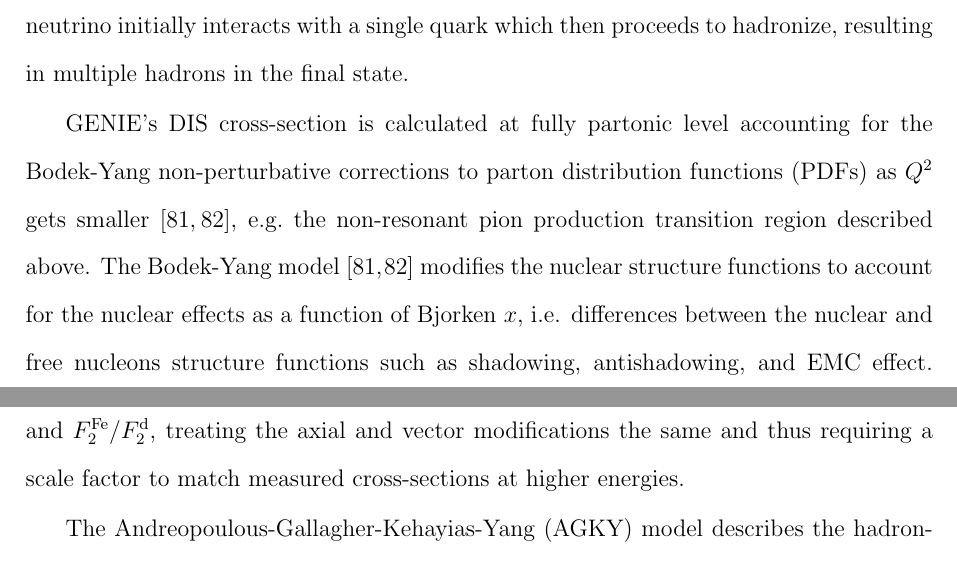
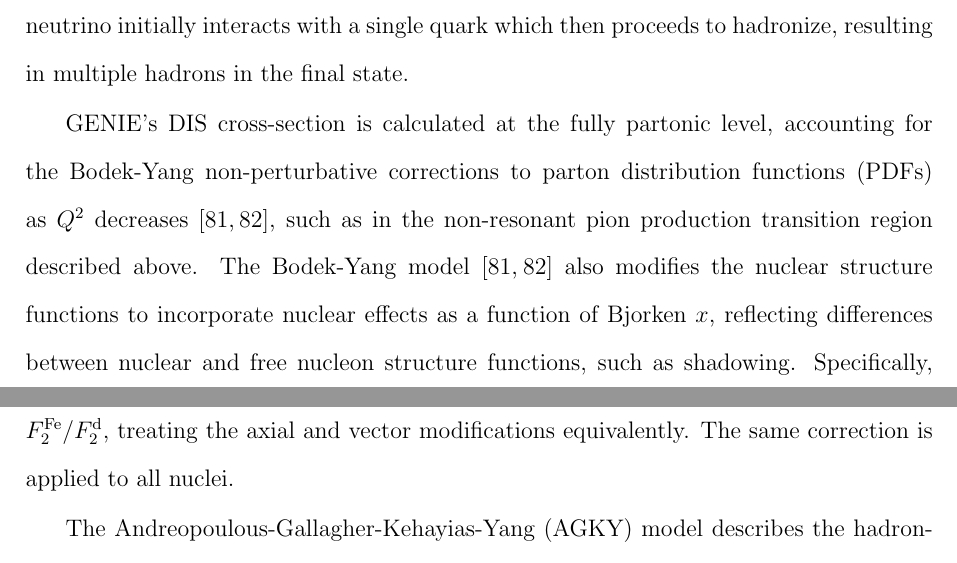
Before and after one commit to anezkaklust/thesis, a LaTeX thesis (thesis.tex, which reads 05dataAsimulation/dataAsimulation.tex): two parts of pages 80 and 81 of 265, joined at a grey line, cut so that both start at the same text. Compiled offline with pdfLaTeX.

Commit message:
Updated Bodek-Yang description.

```diff
--- a/05dataAsimulation/dataAsimulation.tex
+++ b/05dataAsimulation/dataAsimulation.tex
@@ -250,8 +250,7 @@ Furthermore, this analysis reweighs its single pion production, both resonant an
 
 In contrast to the community definition of the DIS kinematic region of \mbox{$W >$ 2 GeV/$c^2$} and \mbox{$Q^2 >$ 1 (GeV/$c$)$^2$}, GENIE treats any non-resonant inelastic events as DIS. The antineutrino initially interacts with a single quark which then proceeds to hadronize, resulting in multiple hadrons in the final state.
 
-GENIE's DIS cross-section is calculated at fully partonic level accounting for the Bodek-Yang non-perturbative corrections to parton distribution functions (PDFs) as $Q^2$ gets smaller \cite{BodekYang_2003, BODEK2005113}, e.g.~the non-resonant pion production transition region described above. The Bodek-Yang model \cite{BodekYang_2003, BODEK2005113} modifies the nuclear structure functions to account for the nuclear effects as a function of Bjorken $x$, i.e. differences between the nuclear and free nucleons structure functions such as shadowing, antishadowing, and EMC effect. Specifically, it uses the parametrisations of charged lepton DIS measurements of $F_2^{\text{d}}/F_2^{\text{free}}$ and $F_2^{\text{Fe}}/F_2^{\text{d}}$, treating the axial and vector modifications the same and thus requiring a scale factor to match measured cross-sections at higher energies.
-
+GENIE's DIS cross-section is calculated at the fully partonic level, accounting for the Bodek-Yang non-perturbative corrections to parton distribution functions (PDFs) as $Q^2$ decreases \cite{BodekYang_2003, BODEK2005113}, such as in the non-resonant pion production transition region described above. The Bodek-Yang model \cite{BodekYang_2003, BODEK2005113} also modifies the nuclear structure functions to incorporate nuclear effects as a function of Bjorken $x$, reflecting differences between nuclear and free nucleon structure functions, such as shadowing. Specifically, it utilises the parameterisations of charged lepton DIS measurements of $F_2^{\text{d}}/F_2^{\text{free}}$ and $F_2^{\text{Fe}}/F_2^{\text{d}}$, treating the axial and vector modifications equivalently. The same correction is applied to all nuclei.
 %Bodek-Yang: https://arxiv.org/abs/hep-ex/0210024
 
 %https://www.sciencedirect.com/science/article/pii/S0920563202017553
```
